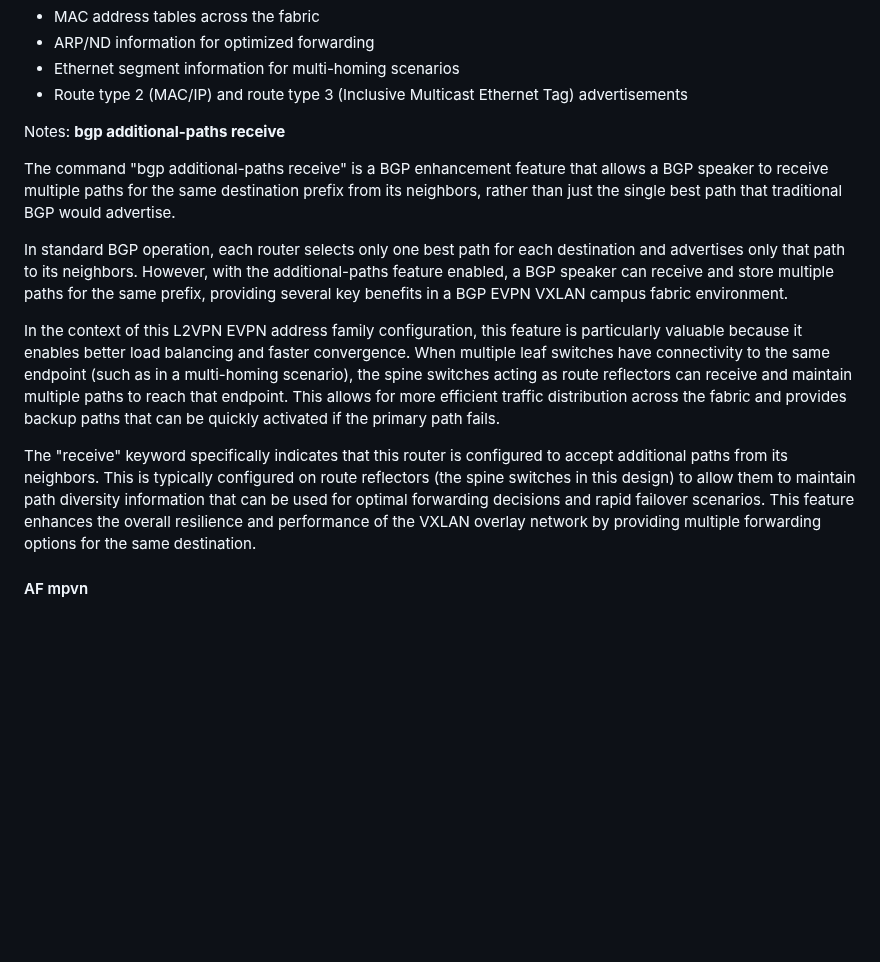
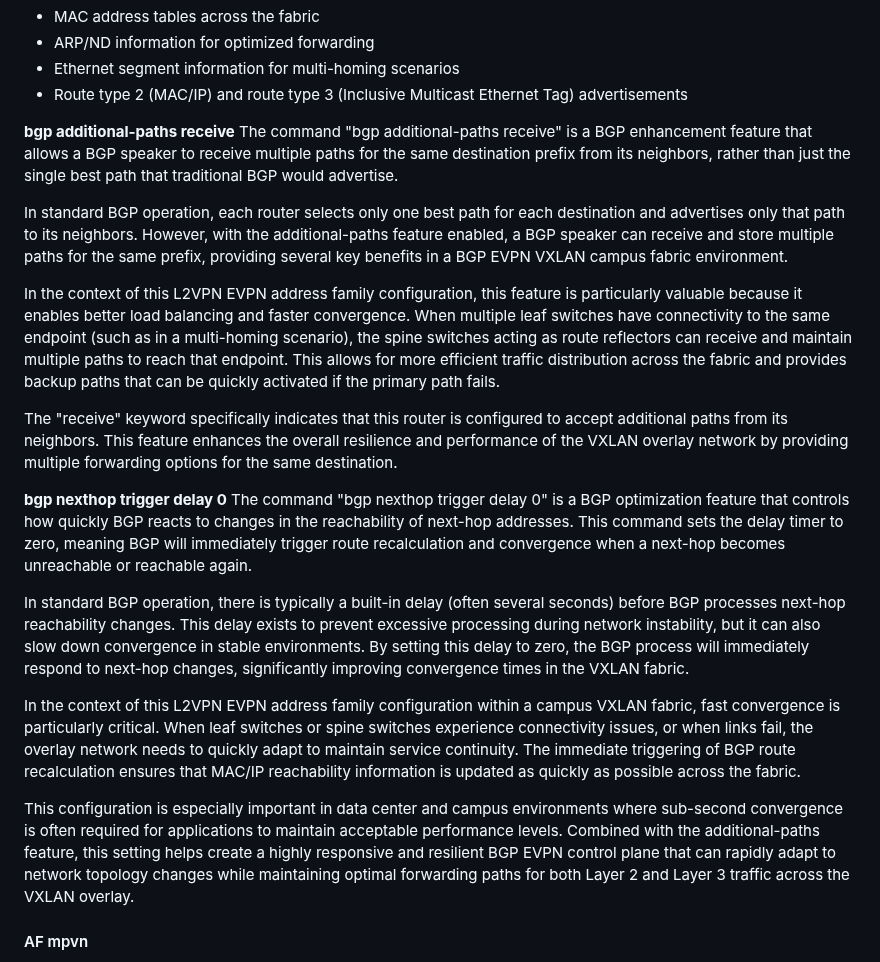
Before and after one commit to imanassypov/CatalystCenter-BGP-EVPN-VXLAN, a Markdown page: README.md, the part around the change. Rendered like a GitHub page; blank space fills up the shorter version.

```diff
--- a/README.md
+++ b/README.md
@@ -211,16 +211,24 @@ This address family is one of the critical components that enables the overlay c
 - Ethernet segment information for multi-homing scenarios
 - Route type 2 (MAC/IP) and route type 3 (Inclusive Multicast Ethernet Tag) advertisements
 
-Notes:
+
 **bgp additional-paths receive**
-
 The command "bgp additional-paths receive" is a BGP enhancement feature that allows a BGP speaker to receive multiple paths for the same destination prefix from its neighbors, rather than just the single best path that traditional BGP would advertise.
 
 In standard BGP operation, each router selects only one best path for each destination and advertises only that path to its neighbors. However, with the additional-paths feature enabled, a BGP speaker can receive and store multiple paths for the same prefix, providing several key benefits in a BGP EVPN VXLAN campus fabric environment.
 
 In the context of this L2VPN EVPN address family configuration, this feature is particularly valuable because it enables better load balancing and faster convergence. When multiple leaf switches have connectivity to the same endpoint (such as in a multi-homing scenario), the spine switches acting as route reflectors can receive and maintain multiple paths to reach that endpoint. This allows for more efficient traffic distribution across the fabric and provides backup paths that can be quickly activated if the primary path fails.
 
-The "receive" keyword specifically indicates that this router is configured to accept additional paths from its neighbors. This is typically configured on route reflectors (the spine switches in this design) to allow them to maintain path diversity information that can be used for optimal forwarding decisions and rapid failover scenarios. This feature enhances the overall resilience and performance of the VXLAN overlay network by providing multiple forwarding options for the same destination.
+The "receive" keyword specifically indicates that this router is configured to accept additional paths from its neighbors. This feature enhances the overall resilience and performance of the VXLAN overlay network by providing multiple forwarding options for the same destination.
+
+**bgp nexthop trigger delay 0**
+The command "bgp nexthop trigger delay 0" is a BGP optimization feature that controls how quickly BGP reacts to changes in the reachability of next-hop addresses. This command sets the delay timer to zero, meaning BGP will immediately trigger route recalculation and convergence when a next-hop becomes unreachable or reachable again.
+
+In standard BGP operation, there is typically a built-in delay (often several seconds) before BGP processes next-hop reachability changes. This delay exists to prevent excessive processing during network instability, but it can also slow down convergence in stable environments. By setting this delay to zero, the BGP process will immediately respond to next-hop changes, significantly improving convergence times in the VXLAN fabric.
+
+In the context of this L2VPN EVPN address family configuration within a campus VXLAN fabric, fast convergence is particularly critical. When leaf switches or spine switches experience connectivity issues, or when links fail, the overlay network needs to quickly adapt to maintain service continuity. The immediate triggering of BGP route recalculation ensures that MAC/IP reachability information is updated as quickly as possible across the fabric.
+
+This configuration is especially important in data center and campus environments where sub-second convergence is often required for applications to maintain acceptable performance levels. Combined with the additional-paths feature, this setting helps create a highly responsive and resilient BGP EVPN control plane that can rapidly adapt to network topology changes while maintaining optimal forwarding paths for both Layer 2 and Layer 3 traffic across the VXLAN overlay.
 
 #### AF mpvn
 The MPVN address family enables BGP to carry multicast routing information across the VXLAN fabric, allowing for efficient distribution of multicast traffic in overlay networks. This address family is particularly important in VXLAN environments because it provides the control plane mechanisms needed to handle multicast replication and forwarding decisions across the fabric. In the context of this campus fabric design, the MPVN address family works in conjunction with the underlay multicast infrastructure (which uses PIM and MSDP as described earlier in the document) to provide end-to-end multicast services. While the underlay handles the basic multicast replication for BUM (Broadcast, Unknown unicast, and Multicast) traffic within the fabric infrastructure, the MPVN address family enables more sophisticated multicast VPN services that can span across different VRFs and provide tenant-aware multicast forwarding.
```
